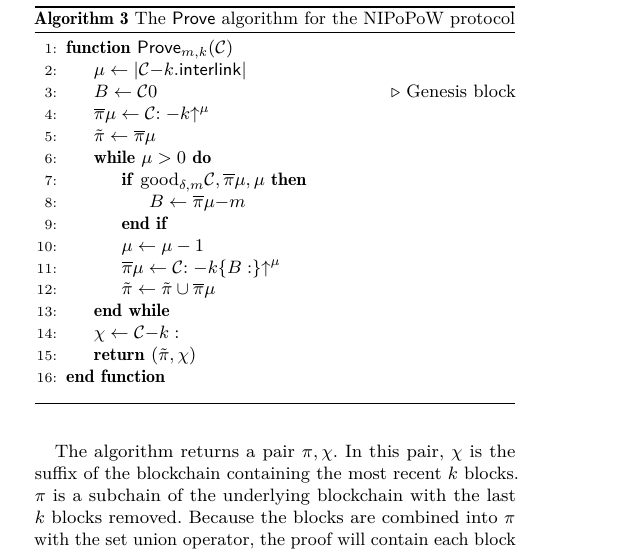
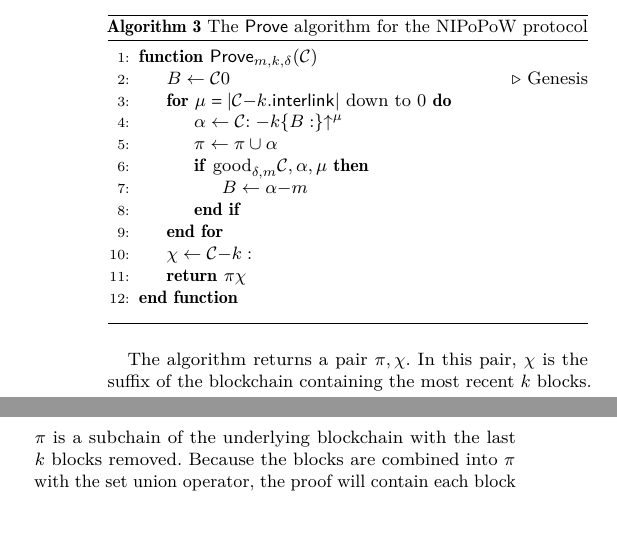
Before and after one commit to dionyziz/popow, a LaTeX paper (whitepaper/nipopows.tex, which reads whitepaper/algorithms/alg.nipopow-prover.tex): part of one column of page 9 of 22 before the commit and two parts of the columns of page 9 of 22 after it, the two joined at a grey line, cut so that both start at the same text, the shorter picture padded with empty space. Compiled offline with pdfLaTeX.

Commit message:
Simplify NIPoPoW prover code

```diff
--- a/whitepaper/algorithms/alg.nipopow-prover.tex
+++ b/whitepaper/algorithms/alg.nipopow-prover.tex
@@ -2,22 +2,18 @@
     \caption{\label{alg.nipopow-prover}The \textsf{Prove} algorithm
     for the NIPoPoW protocol}
     \begin{algorithmic}[1]
-        \Function{\sf Prove$_{m,k}$}{$\chain$}
-            \Let{\mu}{|\chain[-k].\mathsf{interlink}|}
+        \Function{\sf Prove$_{m,k,\delta}$}{$\chain$}
             \Let{B}{\chain[0]}
-            \Comment{Genesis block}
-            \Let{\overline\pi[\mu]}{\chain[:-k]\upchain^\mu}
-            \Let{\tilde\pi}{\overline\pi[\mu]}
-            \While{$\mu > 0$}
-                \If{$\textnormal{good}_{\delta, m}(\chain, \overline\pi[\mu], \mu)$}
-                    \Let{B}{\overline\pi[\mu][-m]}
+            \Comment{Genesis}
+            \For{$\mu = |\chain[-k].\mathsf{interlink}|$ down to $0$}
+                \Let{\alpha}{\chain[:-k]\{B:\}\upchain^\mu}
+                \Let{\pi}{\pi \cup \alpha}
+                \If{$\textnormal{good}_{\delta, m}(\chain, \alpha, \mu)$}
+                    \Let{B}{\alpha[-m]}
                 \EndIf
-                \Let{\mu}{\mu - 1}
-                \Let{\overline\pi[\mu]}{\chain[:-k]\{B:\}\upchain^\mu}
-                \Let{\tilde\pi}{\tilde\pi \cup \overline\pi[\mu]}
-            \EndWhile
+            \EndFor
             \Let{\chi}{\chain[-k:]}
-            \State\Return{($\tilde\pi, \chi$)}
+            \State\Return{$\pi\chi$}
         \EndFunction
     \vskip8pt
     \end{algorithmic}
```
